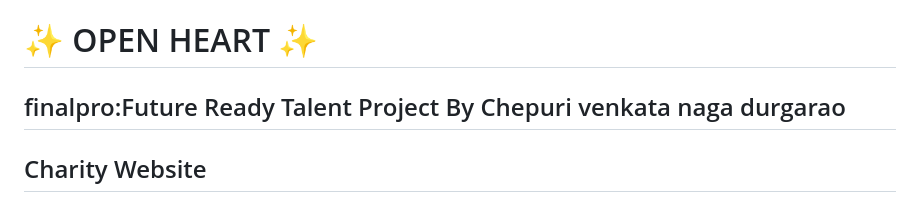
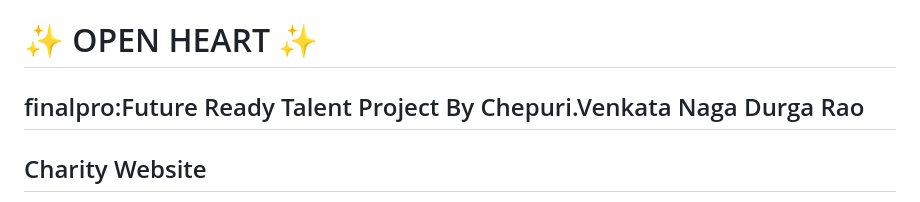
Before and after one commit to Chepuri9/openheart, a Markdown page: README.md, the part around the change. GitHub-like rendering.

```diff
--- a/README.md
+++ b/README.md
@@ -1,6 +1,6 @@
 # openheart
 # ✨ OPEN HEART  ✨
-## finalpro:Future Ready Talent Project By Chepuri venkata naga durgarao
+## finalpro:Future Ready Talent Project By Chepuri.Venkata Naga Durga Rao
 ##   Charity  Website
 
 Microsoft-Future-Ready-Talent-Internship-Project This is Front End website
```
